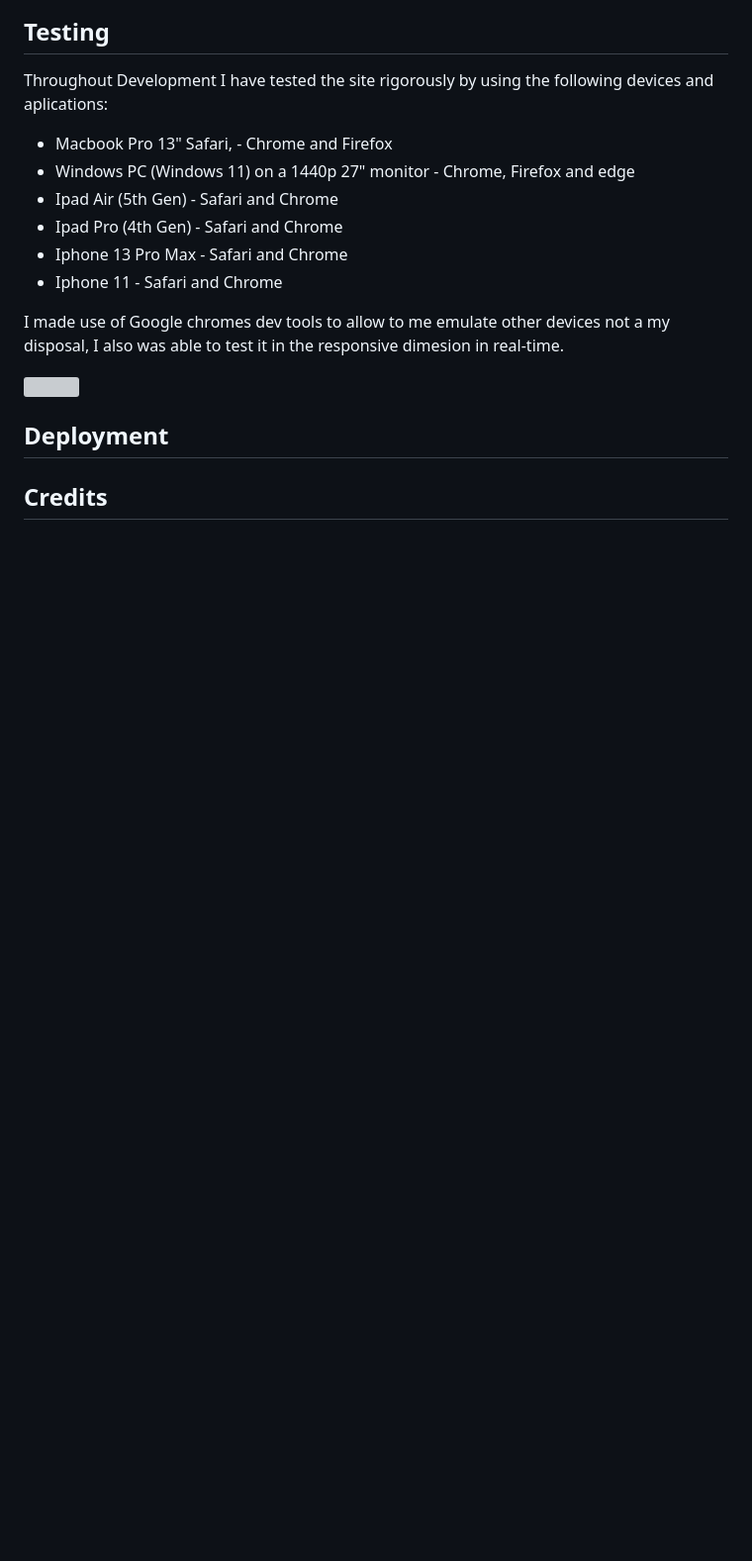
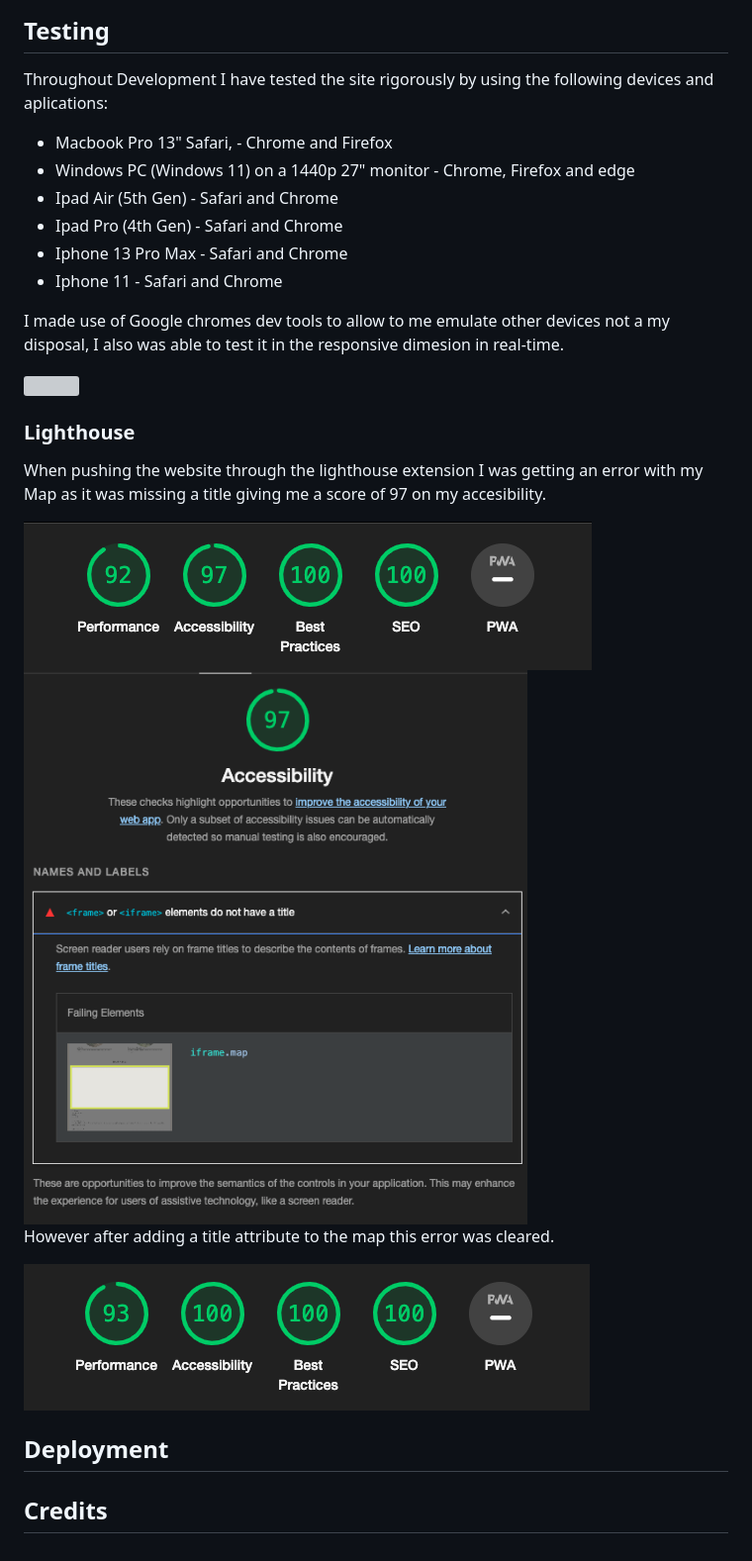
Before and after one commit to RadleighSmith/hockley-woods, a Markdown page: README.md, the part around the change. Shown: that part at 99% size. Rendered like a GitHub page; pictures changed too: assets/readme-images/lighthouse-after-fix.png (added), assets/readme-images/lighthouse-before-fix.png (added), assets/readme-images/lighthouse-map-error.png (added); blank space fills up the shorter version; grey boxes are pictures that could not be loaded.

Commit message:
Add lighthouse images and content to readme

```diff
--- a/README.md
+++ b/README.md
@@ -141,6 +141,18 @@ I made use of Google chromes dev tools to allow to me emulate other devices not
 
 <img src="assets/readme-images/google-dev-tools-screenshot.png">
 
+### Lighthouse
+
+When pushing the website through the lighthouse extension I was getting an error with my Map as it was missing a title giving me a score of 97 on my accesibility.
+
+<img src="assets/readme-images/lighthouse-before-fix.png">
+
+<img src="assets/readme-images/lighthouse-map-error.png">
+
+However after adding a title attribute to the map this error was cleared.
+
+<img src="assets/readme-images/lighthouse-after-fix.png">
+
 ## Deployment
 
 ## Credits
```
